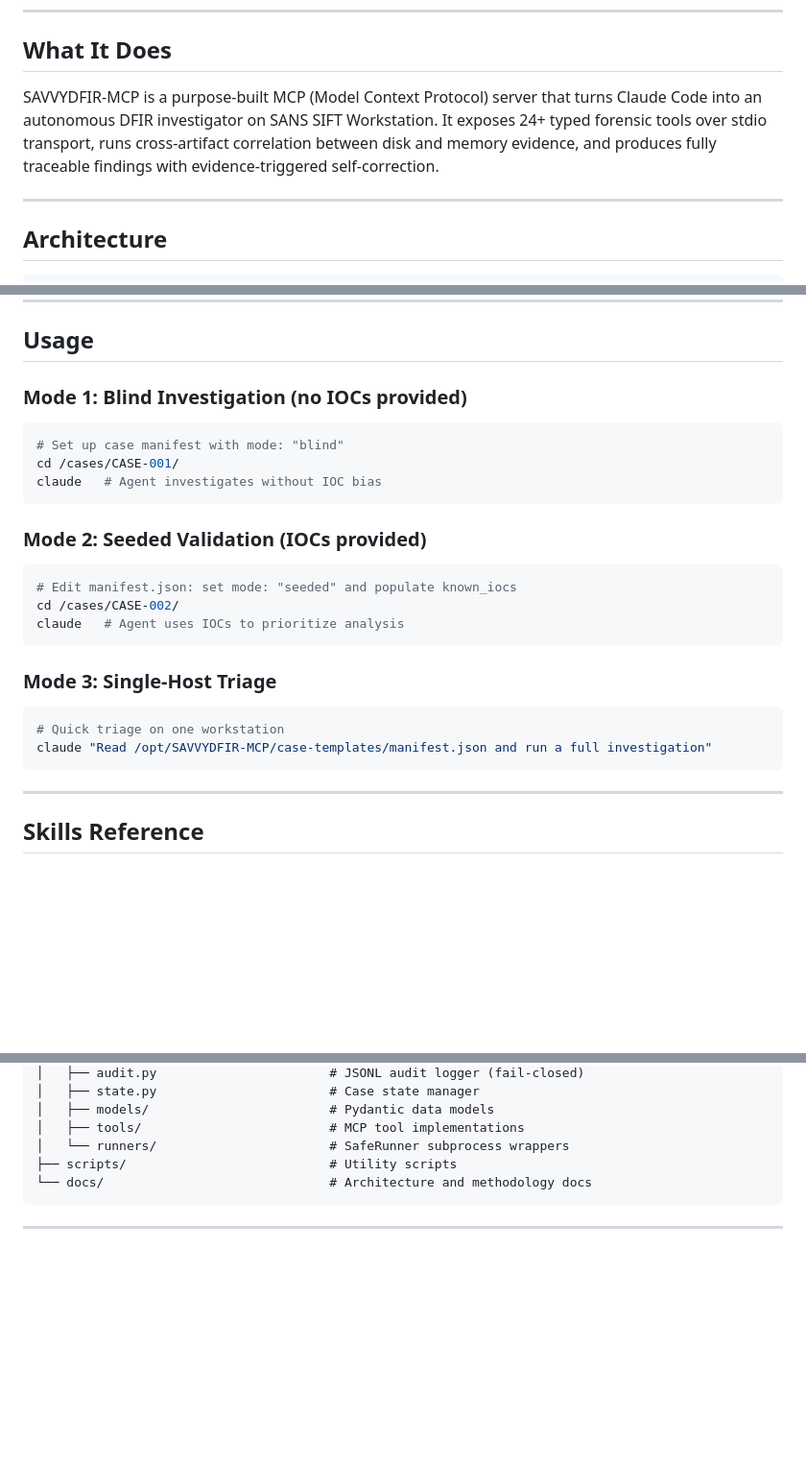
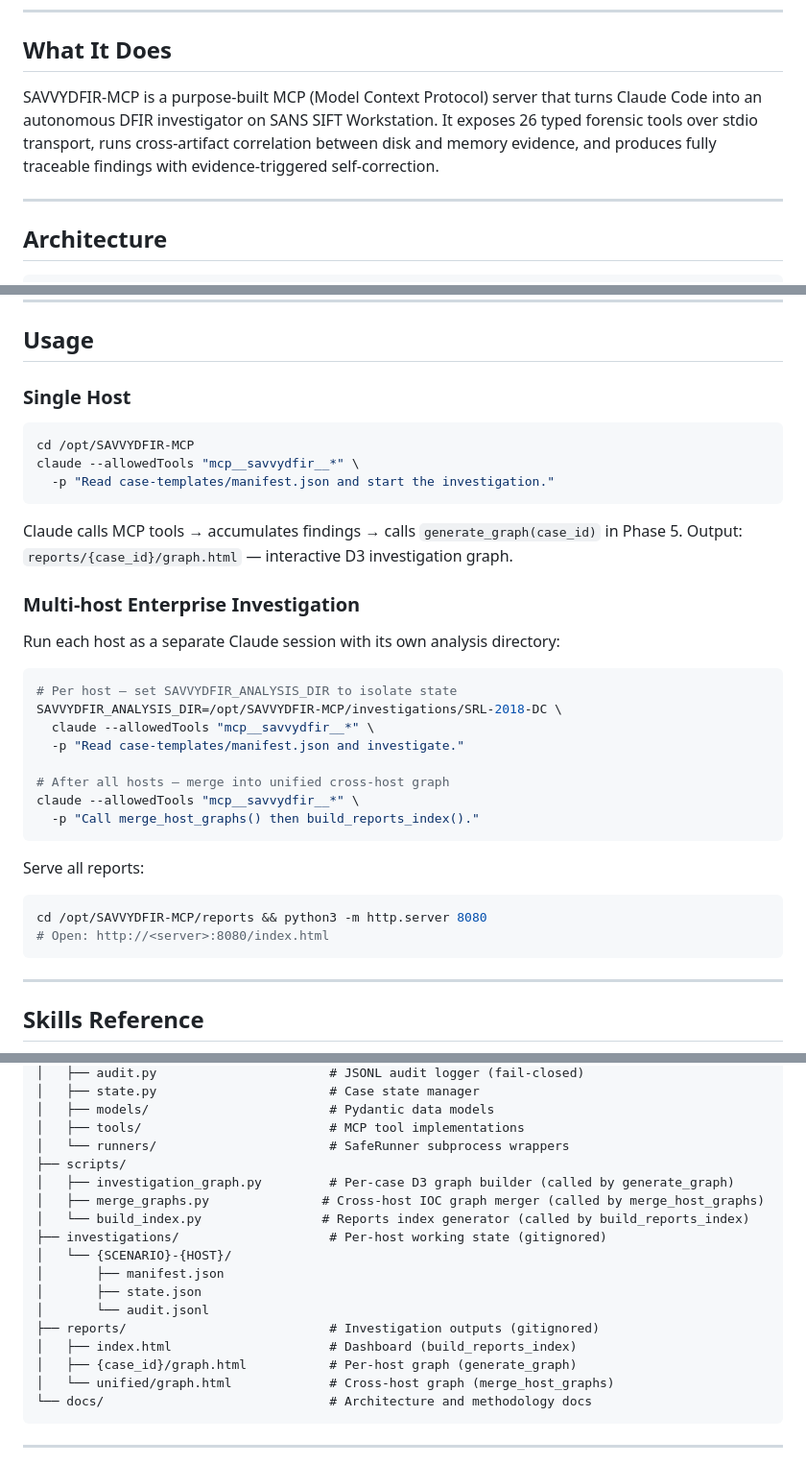
Before and after one commit to kismatkunwar89/SAVVYDFIR-MCP, a Markdown page: README.md, 3 parts joined by grey strips. Shown at 96% size. GitHub-like rendering; blank space fills up the shorter version.

Commit message:
docs(README): update tool count 24→26, multi-host pipeline, graph namespace, project structure

````diff
--- a/README.md
+++ b/README.md
@@ -10,7 +10,7 @@
 
 ## What It Does
 
-SAVVYDFIR-MCP is a purpose-built MCP (Model Context Protocol) server that turns Claude Code into an autonomous DFIR investigator on SANS SIFT Workstation. It exposes 24+ typed forensic tools over stdio transport, runs cross-artifact correlation between disk and memory evidence, and produces fully traceable findings with evidence-triggered self-correction.
+SAVVYDFIR-MCP is a purpose-built MCP (Model Context Protocol) server that turns Claude Code into an autonomous DFIR investigator on SANS SIFT Workstation. It exposes 26 typed forensic tools over stdio transport, runs cross-artifact correlation between disk and memory evidence, and produces fully traceable findings with evidence-triggered self-correction.
 
 ---
 
@@ -93,27 +93,37 @@ export ANTHROPIC_API_KEY='sk-ant-...'
 
 ## Usage
 
-### Mode 1: Blind Investigation (no IOCs provided)
+### Single Host
 
 ```bash
-# Set up case manifest with mode: "blind"
-cd /cases/CASE-001/
-claude   # Agent investigates without IOC bias
+cd /opt/SAVVYDFIR-MCP
+claude --allowedTools "mcp__savvydfir__*" \
+  -p "Read case-templates/manifest.json and start the investigation."
 ```
 
-### Mode 2: Seeded Validation (IOCs provided)
+Claude calls MCP tools → accumulates findings → calls `generate_graph(case_id)` in Phase 5.
+Output: `reports/{case_id}/graph.html` — interactive D3 investigation graph.
+
+### Multi-host Enterprise Investigation
+
+Run each host as a separate Claude session with its own analysis directory:
 
 ```bash
-# Edit manifest.json: set mode: "seeded" and populate known_iocs
-cd /cases/CASE-002/
-claude   # Agent uses IOCs to prioritize analysis
+# Per host — set SAVVYDFIR_ANALYSIS_DIR to isolate state
+SAVVYDFIR_ANALYSIS_DIR=/opt/SAVVYDFIR-MCP/investigations/SRL-2018-DC \
+  claude --allowedTools "mcp__savvydfir__*" \
+  -p "Read case-templates/manifest.json and investigate."
+
+# After all hosts — merge into unified cross-host graph
+claude --allowedTools "mcp__savvydfir__*" \
+  -p "Call merge_host_graphs() then build_reports_index()."
 ```
 
-### Mode 3: Single-Host Triage
+Serve all reports:
 
 ```bash
-# Quick triage on one workstation
-claude "Read /opt/SAVVYDFIR-MCP/case-templates/manifest.json and run a full investigation"
+cd /opt/SAVVYDFIR-MCP/reports && python3 -m http.server 8080
+# Open: http://<server>:8080/index.html
 ```
 
 ---
@@ -250,7 +261,19 @@ SAVVYDFIR-MCP/
 │   ├── models/                        # Pydantic data models
 │   ├── tools/                         # MCP tool implementations
 │   └── runners/                       # SafeRunner subprocess wrappers
-├── scripts/                           # Utility scripts
+├── scripts/
+│   ├── investigation_graph.py         # Per-case D3 graph builder (called by generate_graph)
+│   ├── merge_graphs.py               # Cross-host IOC graph merger (called by merge_host_graphs)
+│   └── build_index.py                # Reports index generator (called by build_reports_index)
+├── investigations/                    # Per-host working state (gitignored)
+│   └── {SCENARIO}-{HOST}/
+│       ├── manifest.json
+│       ├── state.json
+│       └── audit.jsonl
+├── reports/                           # Investigation outputs (gitignored)
+│   ├── index.html                     # Dashboard (build_reports_index)
+│   ├── {case_id}/graph.html           # Per-host graph (generate_graph)
+│   └── unified/graph.html             # Cross-host graph (merge_host_graphs)
 └── docs/                              # Architecture and methodology docs
 ```
 
````
Also changed, not shown: other parts of README.md (+2 -1 lines).
